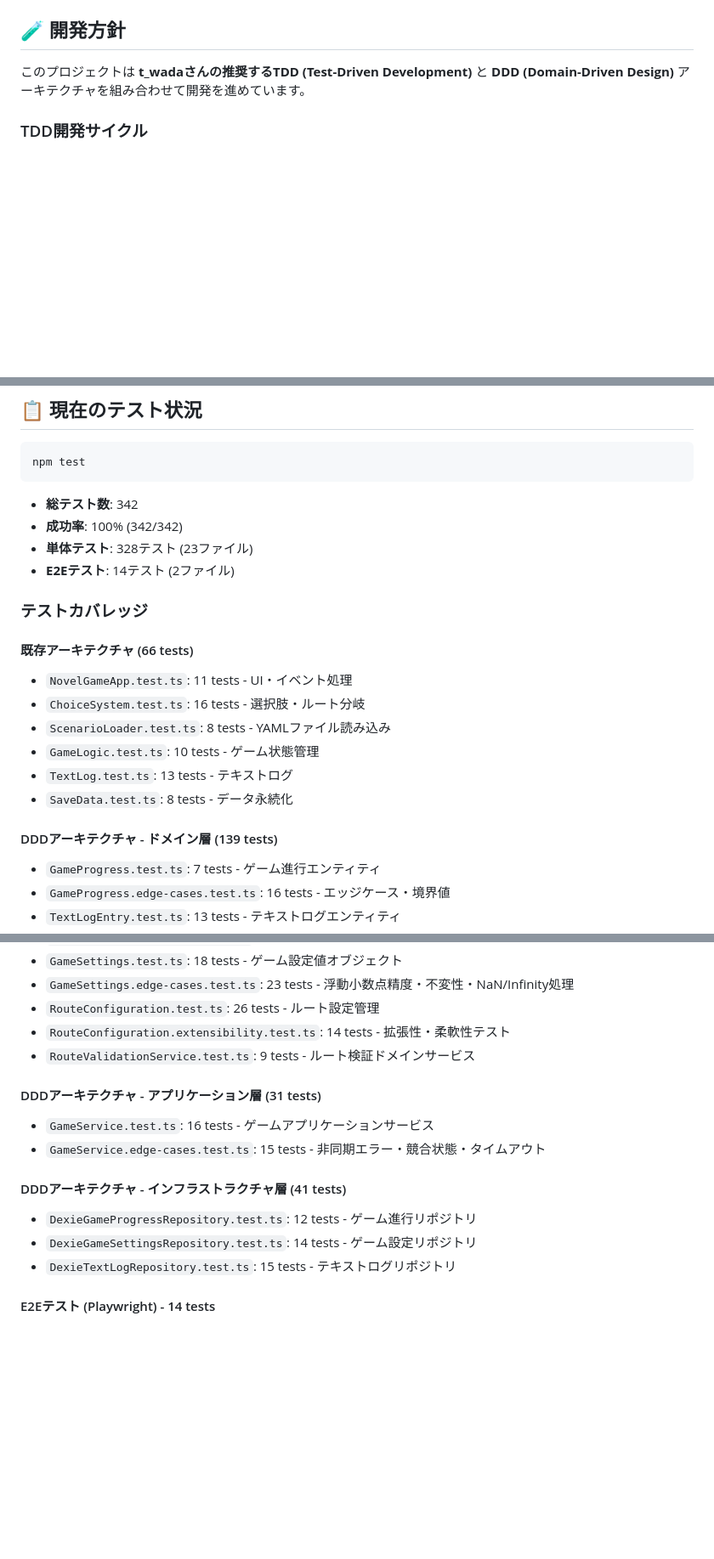
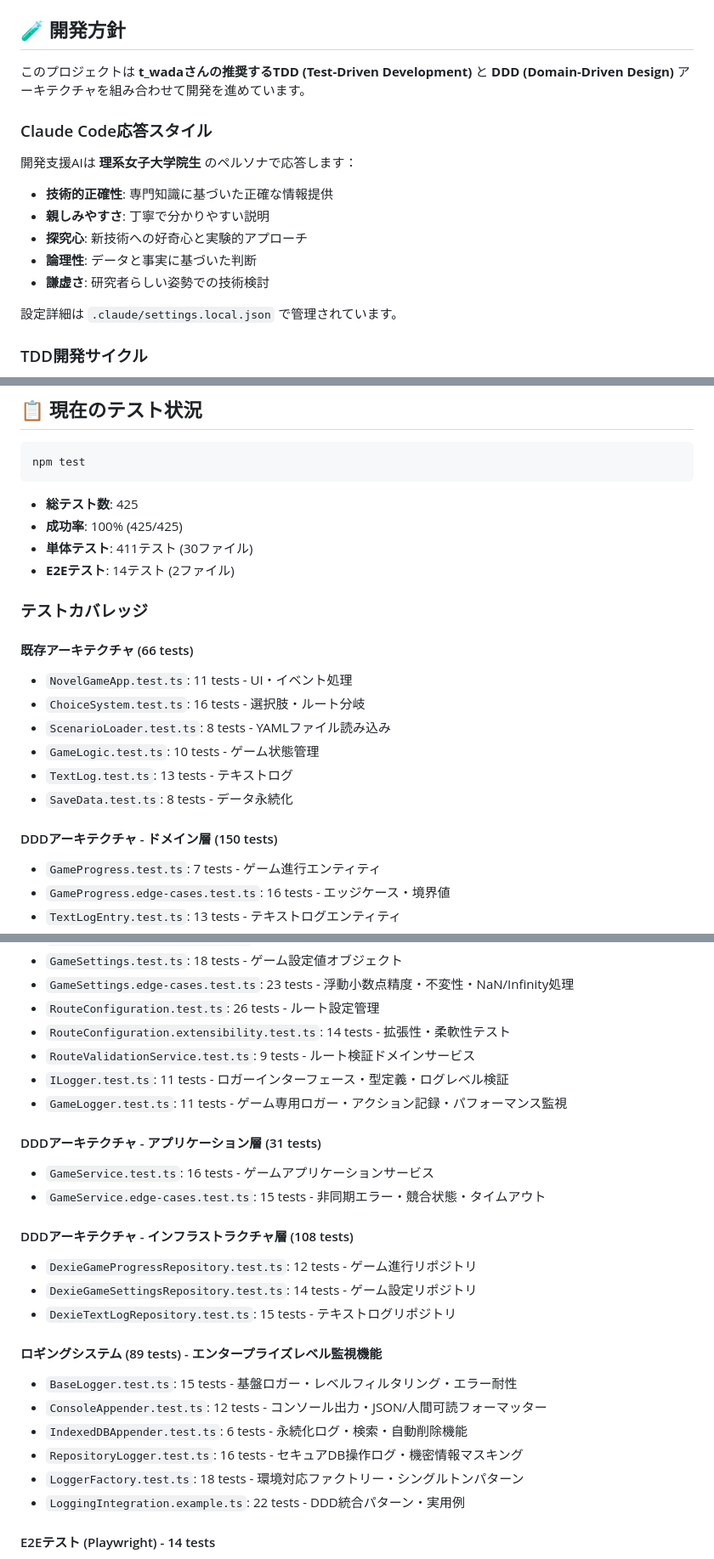
Before and after one commit to kosuke-fujisawa/quality-prism, a Markdown page: CLAUDE.md, 3 parts joined by grey strips. Shown at 85% size. Rendered like a GitHub page; blank space fills up the shorter version.

Commit message:
docs: Claude Code応答スタイル設定と開発ガイドライン更新
## 🎓 応答スタイル永続化

### Claude Code設定
- **ペルソナ**: 理系女子大学院生
- **特徴**: 技術的正確性×親しみやすさ
- **口調**: 丁寧で探究心のある研究者スタイル
- **設定場所**: `.claude/settings.local.json` (ローカル管理)

### CLAUDE.md更新内容
- ✅ 応答スタイル仕様をドキュメント化
- ✅ テスト統計: 342→425テストに更新
- ✅ ロギングシステム: 89テスト詳細追加
- ✅ インフラ層テスト: 41→108テストに更新

## 📊 最新テスト構成
- **総テスト数**: 425 (100% 成功)
- **ドメイン層**: 150テスト (ロギング含む)
- **インフラ層**: 108テスト (ロギングシステム89テスト)
- **アプリケーション層**: 31テスト

開発チーム全体でのAI応答品質統一と
最新実装状況の正確な反映完了

🤖 Generated with [Claude Code](https://claude.ai/code)

Co-Authored-By: Claude <noreply@anthropic.com>

````diff
--- a/CLAUDE.md
+++ b/CLAUDE.md
@@ -3,6 +3,17 @@
 ## 🧪 開発方針
 
 このプロジェクトは **t_wadaさんの推奨するTDD (Test-Driven Development)** と **DDD (Domain-Driven Design)** アーキテクチャを組み合わせて開発を進めています。
+
+### Claude Code応答スタイル
+開発支援AIは **理系女子大学院生** のペルソナで応答します：
+
+- **技術的正確性**: 専門知識に基づいた正確な情報提供
+- **親しみやすさ**: 丁寧で分かりやすい説明
+- **探究心**: 新技術への好奇心と実験的アプローチ
+- **論理性**: データと事実に基づいた判断
+- **謙虚さ**: 研究者らしい姿勢での技術検討
+
+設定詳細は `.claude/settings.local.json` で管理されています。
 
 ### TDD開発サイクル
 1. **Red**: 失敗するテストを書く
@@ -29,9 +40,9 @@
 npm test
 ```
 
-- **総テスト数**: 342
-- **成功率**: 100% (342/342)
-- **単体テスト**: 328テスト (23ファイル)
+- **総テスト数**: 425
+- **成功率**: 100% (425/425)
+- **単体テスト**: 411テスト (30ファイル)
 - **E2Eテスト**: 14テスト (2ファイル)
 
 ### テストカバレッジ
@@ -44,7 +55,7 @@ npm test
 - `TextLog.test.ts`: 13 tests - テキストログ
 - `SaveData.test.ts`: 8 tests - データ永続化
 
-#### DDDアーキテクチャ - ドメイン層 (139 tests)
+#### DDDアーキテクチャ - ドメイン層 (150 tests)
 - `GameProgress.test.ts`: 7 tests - ゲーム進行エンティティ
 - `GameProgress.edge-cases.test.ts`: 16 tests - エッジケース・境界値
 - `TextLogEntry.test.ts`: 13 tests - テキストログエンティティ
@@ -57,15 +68,25 @@ npm test
 - `RouteConfiguration.test.ts`: 26 tests - ルート設定管理
 - `RouteConfiguration.extensibility.test.ts`: 14 tests - 拡張性・柔軟性テスト
 - `RouteValidationService.test.ts`: 9 tests - ルート検証ドメインサービス
+- `ILogger.test.ts`: 11 tests - ロガーインターフェース・型定義・ログレベル検証
+- `GameLogger.test.ts`: 11 tests - ゲーム専用ロガー・アクション記録・パフォーマンス監視
 
 #### DDDアーキテクチャ - アプリケーション層 (31 tests)
 - `GameService.test.ts`: 16 tests - ゲームアプリケーションサービス
 - `GameService.edge-cases.test.ts`: 15 tests - 非同期エラー・競合状態・タイムアウト
 
-#### DDDアーキテクチャ - インフラストラクチャ層 (41 tests)
+#### DDDアーキテクチャ - インフラストラクチャ層 (108 tests)
 - `DexieGameProgressRepository.test.ts`: 12 tests - ゲーム進行リポジトリ
 - `DexieGameSettingsRepository.test.ts`: 14 tests - ゲーム設定リポジトリ
 - `DexieTextLogRepository.test.ts`: 15 tests - テキストログリポジトリ
+
+#### ロギングシステム (89 tests) - エンタープライズレベル監視機能
+- `BaseLogger.test.ts`: 15 tests - 基盤ロガー・レベルフィルタリング・エラー耐性
+- `ConsoleAppender.test.ts`: 12 tests - コンソール出力・JSON/人間可読フォーマッター
+- `IndexedDBAppender.test.ts`: 6 tests - 永続化ログ・検索・自動削除機能
+- `RepositoryLogger.test.ts`: 16 tests - セキュアDB操作ログ・機密情報マスキング
+- `LoggerFactory.test.ts`: 18 tests - 環境対応ファクトリー・シングルトンパターン
+- `LoggingIntegration.example.ts`: 22 tests - DDD統合パターン・実用例
 
 #### E2Eテスト (Playwright) - 14 tests
 - **基本動作テスト** (`basic.spec.ts`): 8 tests
````
